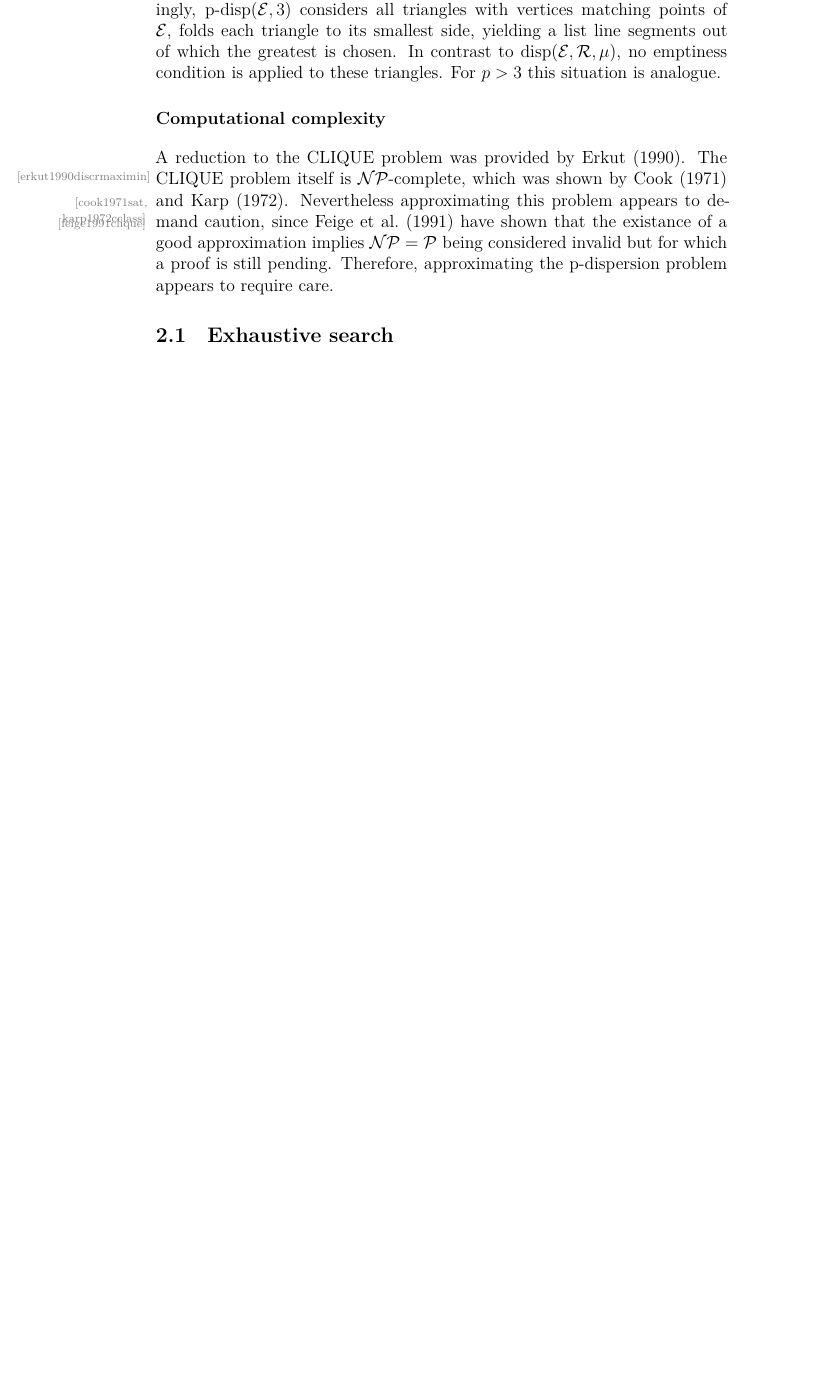
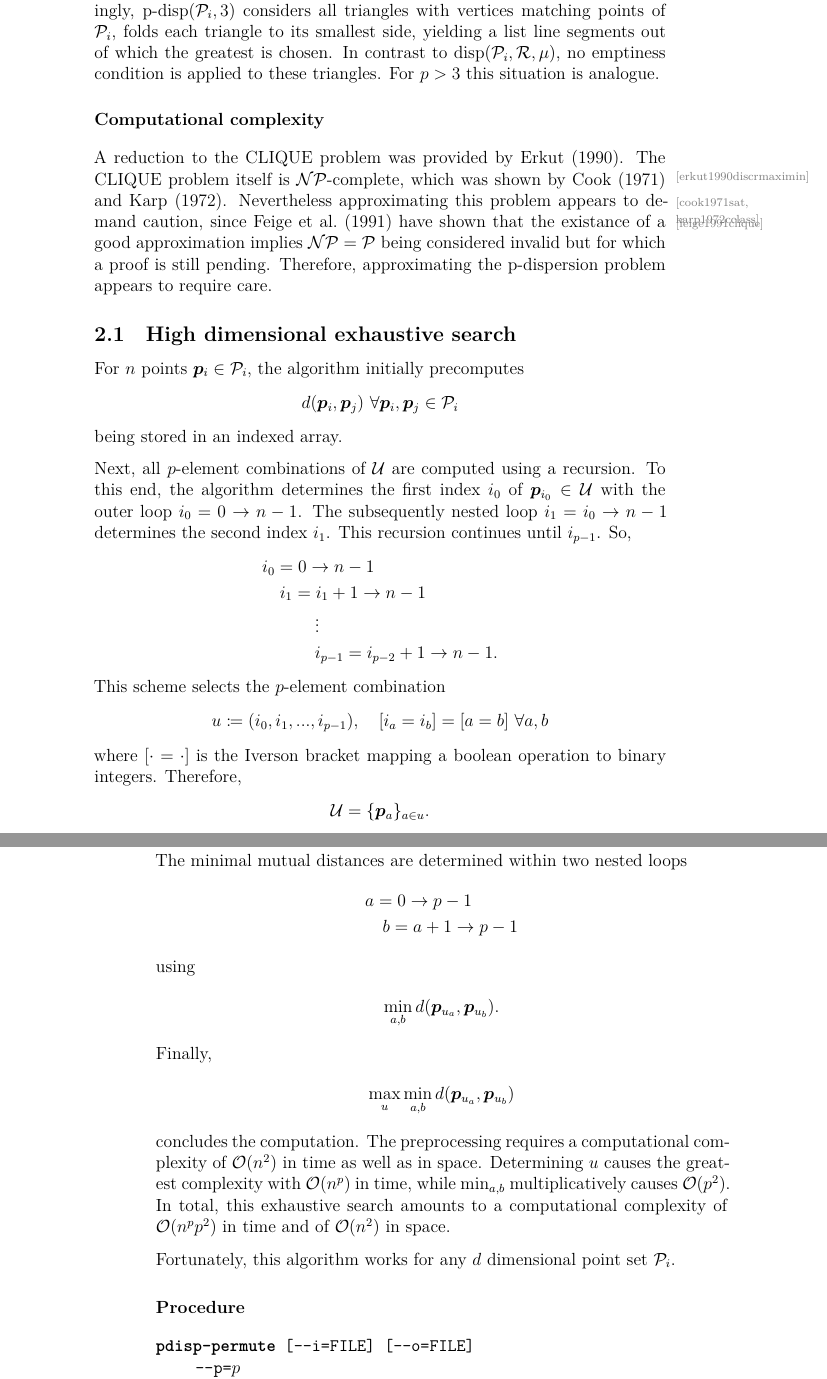
Before and after one commit to sommerbe/dispersion-toolkit-doc, a LaTeX book (document.tex, which reads ch-measures-pdisp-rect-combinatorial.tex, ch-measures-pdisp-rect.tex): part of page 29 of 40 before the commit and two parts of pages 30 and 31 of 44 after it, the two joined at a grey line, cut so that both start at the same text, the shorter picture padded with empty space. Compiled offline with XeLaTeX.

Commit message:
adding procedure: p-disp combinatorial search

```diff
--- a/ch-measures-pdisp-rect-combinatorial.tex
+++ b/ch-measures-pdisp-rect-combinatorial.tex
@@ -1 +1,48 @@
 %
+For $n$ points $\bm p_i \in \fnP_i$, the algorithm initially precomputes
+\begin{align*}
+  d(\bm p_i, \bm p_j)\ \forall \bm p_i, \bm p_j \in \fnP_i
+\end{align*}
+being stored in an indexed array.
+
+Next, all $p$-element combinations of $\mathcal U$ are computed using a recursion. To this end, the algorithm determines the first index $i_0$ of $\bm p_{i_0} \in \mathcal U$ with the outer loop $i_0 = 0 \rightarrow n-1$. The subsequently nested loop $i_1 = i_0 \rightarrow n-1$ determines the second index $i_1$. This recursion continues until $i_{p-1}$. So,
+\begin{align*}
+  &i_0 = 0 \rightarrow n-1 \\
+  &\quad i_1 = i_1+1 \rightarrow n-1 \\
+  &\qquad\quad \vdots \\
+  &\qquad\quad i_{p-1} = i_{p-2}+1 \rightarrow n-1.
+\end{align*}
+This scheme selects the $p$-element combination
+\begin{align*}
+  u \coloneqq (i_0, i_1, ..., i_{p-1}),\quad [i_a = i_b] = [a = b]\ \forall a,b
+\end{align*}
+where $[\cdot = \cdot]$ is the Iverson bracket mapping a boolean operation to binary integers. Therefore,
+\begin{align*}
+  \mathcal U = \{\bm p_a \}_{a \in u}.
+%  \mathcal U = \{\bm p_{i_0}, \bm p_{i_1}, ..., \bm p_{i_{p-1}} \}.
+\end{align*}
+
+The minimal mutual distances are determined within two nested loops
+\begin{align*}
+  &a = 0 \rightarrow p-1 \\
+  &\quad b = a+1 \rightarrow p-1
+\end{align*}
+using
+\begin{align*}
+  \min_{a,b} d(\bm p_{u_a}, \bm p_{u_b}).
+\end{align*}
+Finally,
+\begin{align*}
+  \max_{u} \min_{a,b} d(\bm p_{u_a}, \bm p_{u_b})
+\end{align*}
+concludes the computation. The preprocessing requires a computational complexity of $\bigO(n^2)$ in time as well as in space. Determining $u$ causes the greatest complexity with $\bigO(n^p)$ in time, while $\min_{a,b}$ multiplicatively causes $\bigO(p^2)$. In total, this exhaustive search amounts to a computational complexity of $\bigO(n^p p^2)$ in time and of $\bigO(n^2)$ in space.
+
+Fortunately, this algorithm works for any $d$ dimensional point set $\fnP_i$.
+
+\paragraph{Procedure}
+
+\begin{synopsis}
+  \subsynopsis{pdisp-permute}{[--i=FILE] [--o=FILE]\newline
+  --p=$p$\newline
+  [--disp] [--ndisp] [--silent]}
+\end{synopsis}
--- a/ch-measures-pdisp-rect.tex
+++ b/ch-measures-pdisp-rect.tex
@@ -5,7 +5,7 @@ An extension of the concept of dispersion is the \enquote{p-dispersion} problem,
 \end{align}
 %\paragraph{Interpreting p-dispersion}
 
-For $p=2$, $\pdisp(\cdot,2)$ equals the greatest distance between two points. Likewise, $\pdisp(\mathcal E, \abs{\mathcal E})$ computes the smallest of such distances. More interestingly, $\pdisp(\mathcal E,3)$ considers all triangles with vertices matching points of $\mathcal E$, folds each triangle to its smallest side, yielding a list line segments out of which the greatest is chosen. In contrast to $\disp(\mathcal E, \mathcal R, \mu)$, no emptiness condition is applied to these triangles. For $p>3$ this situation is analogue.
+For $p=2$, $\pdisp(\cdot,2)$ equals the greatest distance between two points. Likewise, $\pdisp(\fnP_i, \abs{\fnP_i})$ computes the smallest of such distances. More interestingly, $\pdisp(\fnP_i,3)$ considers all triangles with vertices matching points of $\fnP_i$, folds each triangle to its smallest side, yielding a list line segments out of which the greatest is chosen. In contrast to $\disp(\fnP_i, \mathcal R, \mu)$, no emptiness condition is applied to these triangles. For $p>3$ this situation is analogue.
 
 \paragraph{Computational complexity}
 
--- a/document.tex
+++ b/document.tex
@@ -39,7 +39,7 @@
 \subsectionf{High dimensional grow and shrink sweep}{ch-measures-rect-gs}
 
 \sectionf{P-dispersion with rectangular ranges}{ch-measures-pdisp-rect}
-\subsectionf{Exhaustive search}{ch-measures-pdisp-rect-combinatorial}
+\subsectionf{High dimensional exhaustive search}{ch-measures-pdisp-rect-combinatorial}
 
 \input{ch-stat}
 \input{ch-opt}
```
Also changed, not shown: tables/disp-comparison-feature.tex (+4 -0 lines), ch-measures-pdisp-rect-combinatorial.tex (36 more changed lines), ch-measures-pdisp-rect.tex (4 more changed lines).
